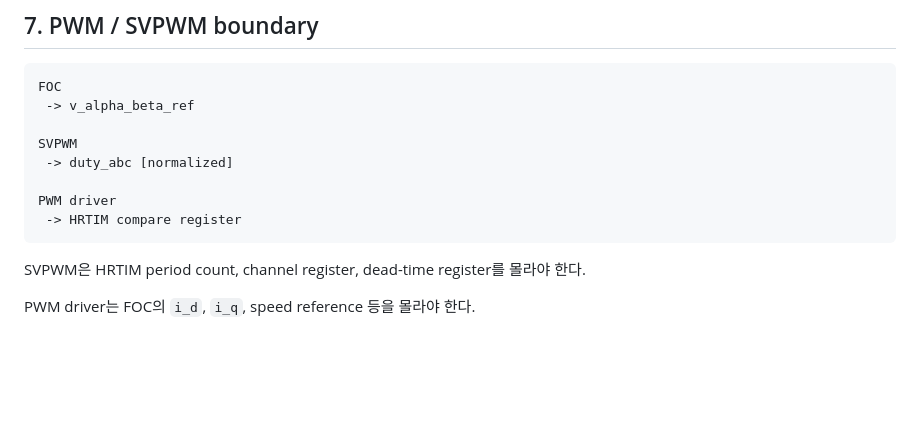
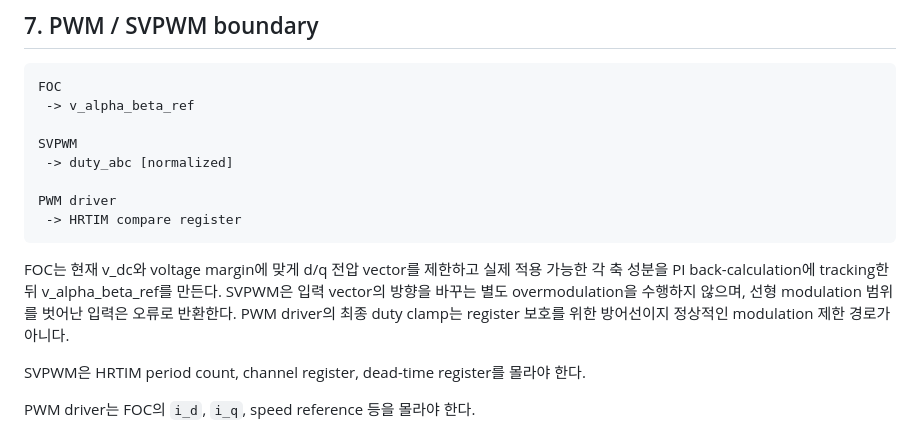
Before and after one commit to LuPi13/G474RE_DNC_motor_control, a Markdown page: docs/runtime_and_dataflow.md, the part around the change. Drawn GitHub-style; blank space fills up the shorter version.

Commit message:
docs: document SVPWM modulation policy

````diff
--- a/docs/runtime_and_dataflow.md
+++ b/docs/runtime_and_dataflow.md
@@ -427,6 +427,12 @@ PWM driver
  -> HRTIM compare register
 ```
 
+FOC는 현재 v_dc와 voltage margin에 맞게 d/q 전압 vector를 제한하고 실제 적용 가능한
+각 축 성분을 PI back-calculation에 tracking한 뒤 v_alpha_beta_ref를 만든다. SVPWM은
+입력 vector의 방향을 바꾸는 별도 overmodulation을 수행하지 않으며, 선형 modulation
+범위를 벗어난 입력은 오류로 반환한다. PWM driver의 최종 duty clamp는 register 보호를
+위한 방어선이지 정상적인 modulation 제한 경로가 아니다.
+
 SVPWM은 HRTIM period count, channel register, dead-time register를 몰라야 한다.
 
 PWM driver는 FOC의 `i_d`, `i_q`, speed reference 등을 몰라야 한다.
````
Also changed, not shown: docs/development_process.md (+5 -0 lines), docs/legacy_migration_notes.md (+5 -0 lines).
